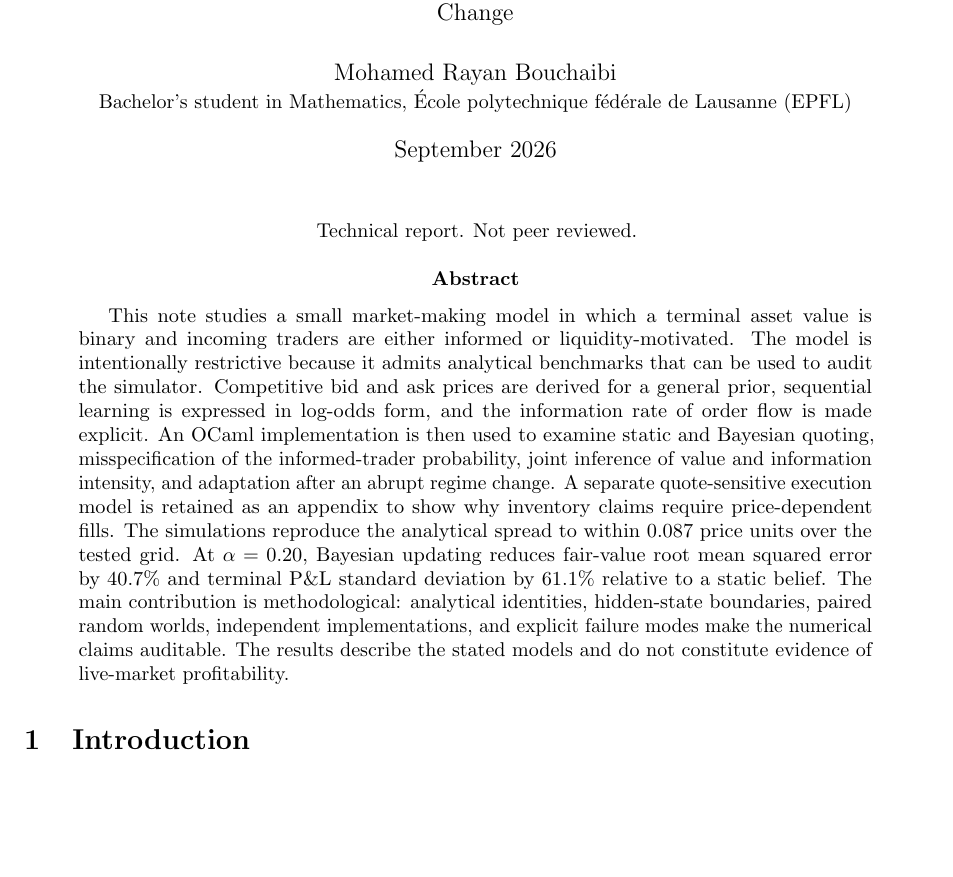
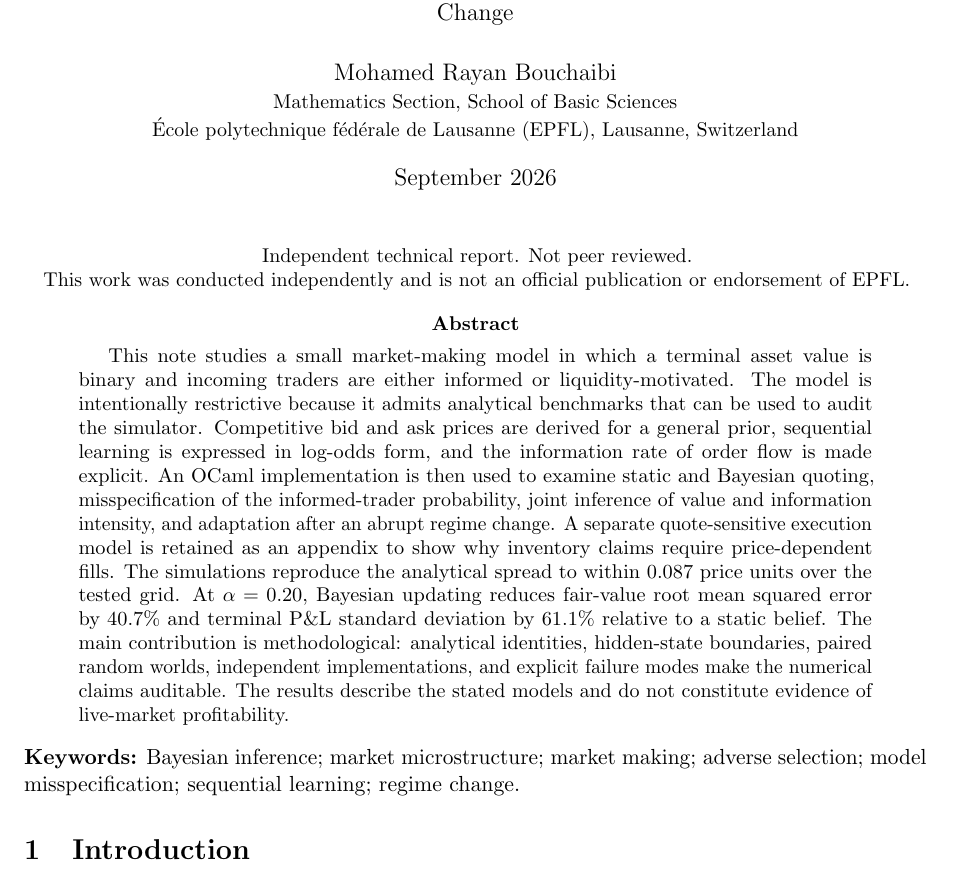
Before and after one commit to mrb-eel/bayesian-market-making-ocaml, a LaTeX paper (report/main.tex): part of page 1 of 18, cut so that both start at the same text, the shorter picture padded with empty space. Compiled offline with pdfLaTeX.

```diff
--- a/report/main.tex
+++ b/report/main.tex
@@ -28,19 +28,23 @@
 \title{Bayesian Learning and Model Risk in a Binary Market-Making Model\\
 \large A Reproducible Computational Note on Adverse Selection, Misspecification, and Regime Change}
 \author{Mohamed Rayan Bouchaibi\\
-\small Bachelor's student in Mathematics, \'Ecole polytechnique f\'ed\'erale de Lausanne (EPFL)}
+\small Mathematics Section, School of Basic Sciences\\
+\small \'Ecole polytechnique f\'ed\'erale de Lausanne (EPFL), Lausanne, Switzerland}
 \date{September 2026}
 
 \begin{document}
 \maketitle
 
 \begin{center}
-\small Technical report. Not peer reviewed.
+\small Independent technical report. Not peer reviewed.\\
+\small This work was conducted independently and is not an official publication or endorsement of EPFL.
 \end{center}
 
 \begin{abstract}
 This note studies a small market-making model in which a terminal asset value is binary and incoming traders are either informed or liquidity-motivated. The model is intentionally restrictive because it admits analytical benchmarks that can be used to audit the simulator. Competitive bid and ask prices are derived for a general prior, sequential learning is expressed in log-odds form, and the information rate of order flow is made explicit. An OCaml implementation is then used to examine static and Bayesian quoting, misspecification of the informed-trader probability, joint inference of value and information intensity, and adaptation after an abrupt regime change. A separate quote-sensitive execution model is retained as an appendix to show why inventory claims require price-dependent fills. The simulations reproduce the analytical spread to within \SpreadMaxError\ price units over the tested grid. At $\alpha=0.20$, Bayesian updating reduces fair-value root mean squared error by \RmseDropAtTwenty\ and terminal P\&L standard deviation by \PnlSdDropAtTwenty\ relative to a static belief. The main contribution is methodological: analytical identities, hidden-state boundaries, paired random worlds, independent implementations, and explicit failure modes make the numerical claims auditable. The results describe the stated models and do not constitute evidence of live-market profitability.
 \end{abstract}
+
+\noindent\textbf{Keywords:} Bayesian inference; market microstructure; market making; adverse selection; model misspecification; sequential learning; regime change.
 
 \section{Introduction}
 
```
Also changed, not shown: report/Bayesian_Market_Making_Report.pdf.
